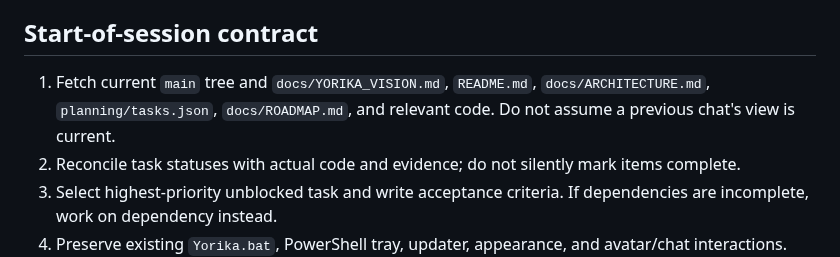
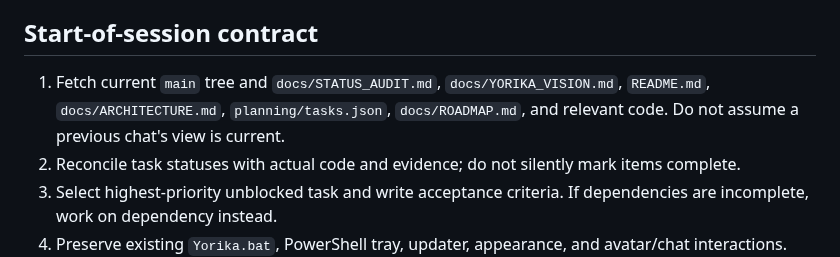
Before and after one commit to Aspksa/Yorika, a Markdown page: AGENTS.md, the part around the change. Drawn GitHub-style.

Commit message:
docs: complete verified architecture and handoff audit DOC-001

```diff
--- a/AGENTS.md
+++ b/AGENTS.md
@@ -6,7 +6,7 @@ Read `docs/YORIKA_VISION.md` for the target result and acceptance criteria A01
 Build a durable Windows-local fox-girl assistant with its **own from-scratch trained small neural model**, reliable memory, optional proactive chat and a verifiable learning pipeline. No claim of literal life, subjective emotion, consciousness or superintelligence.
 
 ## Start-of-session contract
-1. Fetch current `main` tree and `docs/YORIKA_VISION.md`, `README.md`, `docs/ARCHITECTURE.md`, `planning/tasks.json`, `docs/ROADMAP.md`, and relevant code. Do not assume a previous chat's view is current.
+1. Fetch current `main` tree and `docs/STATUS_AUDIT.md`, `docs/YORIKA_VISION.md`, `README.md`, `docs/ARCHITECTURE.md`, `planning/tasks.json`, `docs/ROADMAP.md`, and relevant code. Do not assume a previous chat's view is current.
 2. Reconcile task statuses with actual code and evidence; do not silently mark items complete.
 3. Select highest-priority unblocked task and write acceptance criteria. If dependencies are incomplete, work on dependency instead.
 4. Preserve existing `Yorika.bat`, PowerShell tray, updater, appearance, and avatar/chat interactions.
```
